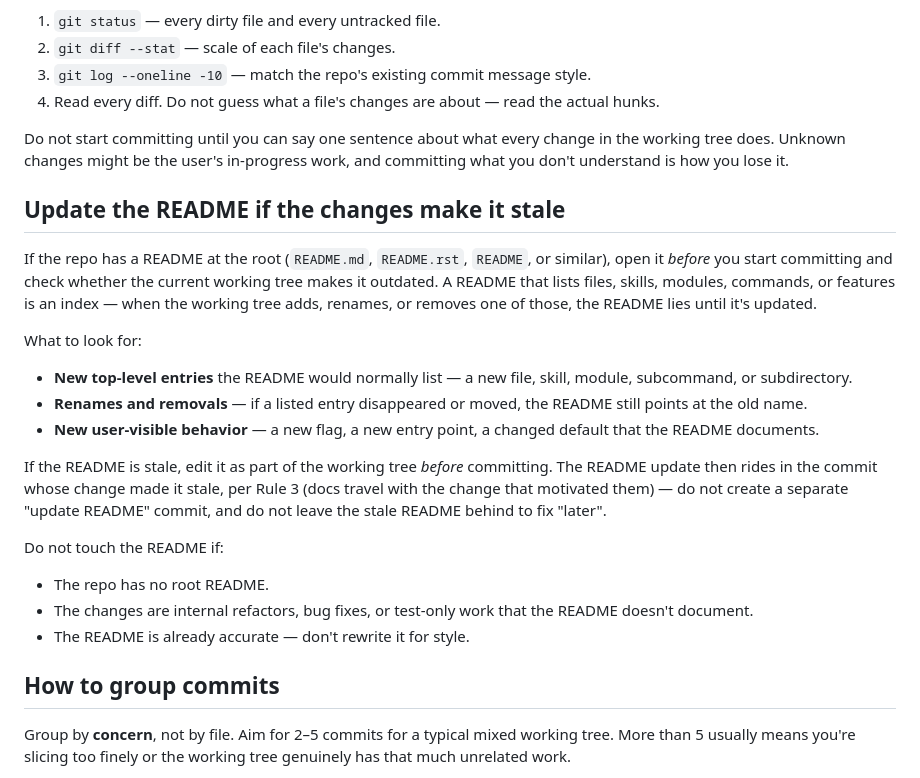
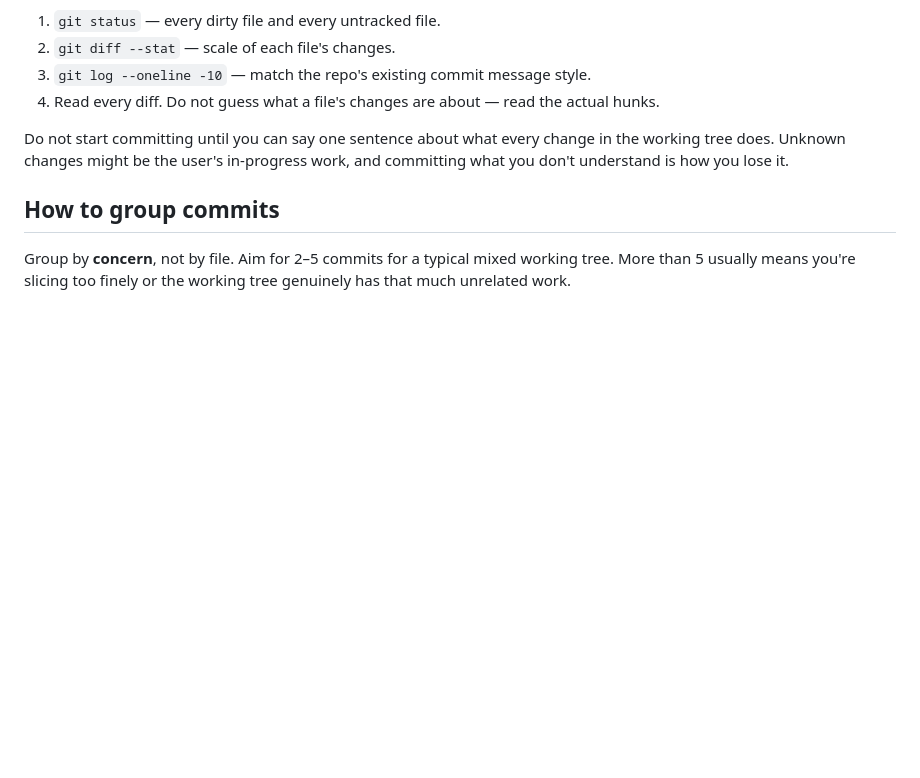
Before and after one commit to 25d-228/skill-files, a Markdown page: commit-split/SKILL.md, the part around the change. GitHub-like rendering; blank space fills up the shorter version.

Commit message:
Remove README staleness check from commit-split skill
The section instructed the skill to scan and update root READMEs
before committing. Removed at the user's request.

```diff
--- a/commit-split/SKILL.md
+++ b/commit-split/SKILL.md
@@ -18,24 +18,6 @@ Ask nothing the repo can already answer. Run these first:
 4. Read every diff. Do not guess what a file's changes are about — read the actual hunks.
 
 Do not start committing until you can say one sentence about what every change in the working tree does. Unknown changes might be the user's in-progress work, and committing what you don't understand is how you lose it.
-
-## Update the README if the changes make it stale
-
-If the repo has a README at the root (`README.md`, `README.rst`, `README`, or similar), open it *before* you start committing and check whether the current working tree makes it outdated. A README that lists files, skills, modules, commands, or features is an index — when the working tree adds, renames, or removes one of those, the README lies until it's updated.
-
-What to look for:
-
-- **New top-level entries** the README would normally list — a new file, skill, module, subcommand, or subdirectory.
-- **Renames and removals** — if a listed entry disappeared or moved, the README still points at the old name.
-- **New user-visible behavior** — a new flag, a new entry point, a changed default that the README documents.
-
-If the README is stale, edit it as part of the working tree *before* committing. The README update then rides in the commit whose change made it stale, per Rule 3 (docs travel with the change that motivated them) — do not create a separate "update README" commit, and do not leave the stale README behind to fix "later".
-
-Do not touch the README if:
-
-- The repo has no root README.
-- The changes are internal refactors, bug fixes, or test-only work that the README doesn't document.
-- The README is already accurate — don't rewrite it for style.
 
 ## How to group commits
 
```
